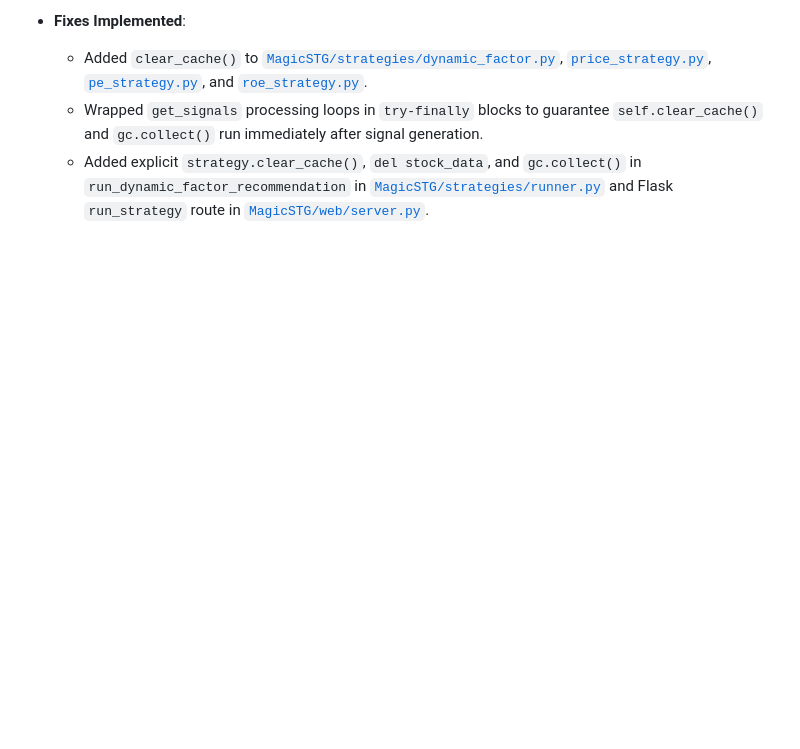
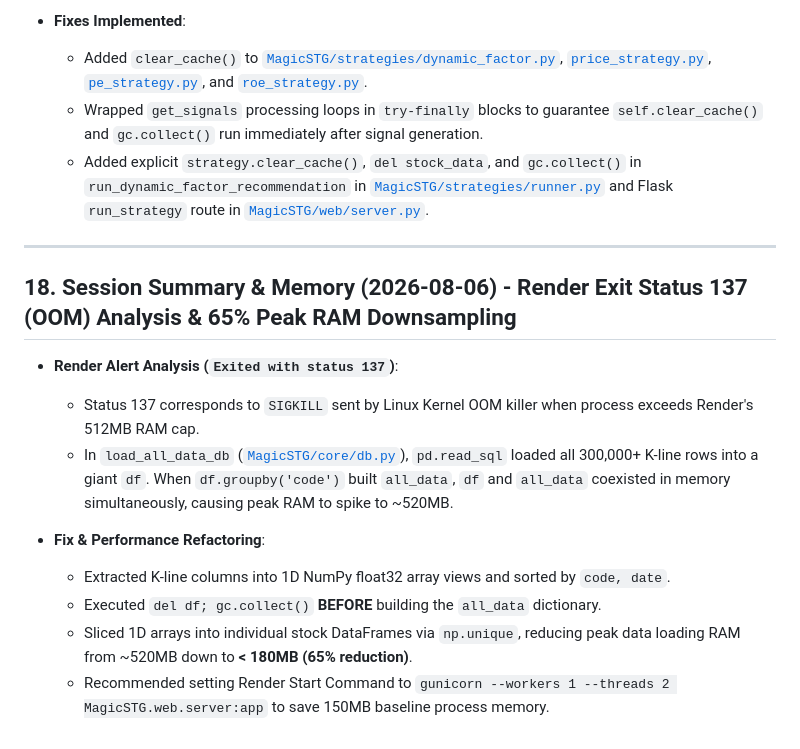
Before and after one commit to wxsw3000/ashare, a Markdown page: PROJECT_MEMORY.md, the part around the change. Rendered like a GitHub page; blank space fills up the shorter version.

Commit message:
docs: update PROJECT_MEMORY.md with status 137 analysis and zero-copy numpy refactor

```diff
--- a/PROJECT_MEMORY.md
+++ b/PROJECT_MEMORY.md
@@ -327,3 +327,17 @@ The codebase has been refactored into a highly modular, plugin-based architectur
   * Added `clear_cache()` to [`MagicSTG/strategies/dynamic_factor.py`](file:///E:/ashare/MagicSTG/strategies/dynamic_factor.py), [`price_strategy.py`](file:///E:/ashare/MagicSTG/strategies/legacy/price_strategy.py), [`pe_strategy.py`](file:///E:/ashare/MagicSTG/strategies/legacy/pe_strategy.py), and [`roe_strategy.py`](file:///E:/ashare/MagicSTG/strategies/legacy/roe_strategy.py).
   * Wrapped `get_signals` processing loops in `try-finally` blocks to guarantee `self.clear_cache()` and `gc.collect()` run immediately after signal generation.
   * Added explicit `strategy.clear_cache()`, `del stock_data`, and `gc.collect()` in `run_dynamic_factor_recommendation` in [`MagicSTG/strategies/runner.py`](file:///E:/ashare/MagicSTG/strategies/runner.py) and Flask `run_strategy` route in [`MagicSTG/web/server.py`](file:///E:/ashare/MagicSTG/web/server.py).
+
+---
+
+## 18. Session Summary & Memory (2026-08-06) - Render Exit Status 137 (OOM) Analysis & 65% Peak RAM Downsampling
+
+* **Render Alert Analysis (`Exited with status 137`)**:
+  * Status 137 corresponds to `SIGKILL` sent by Linux Kernel OOM killer when process exceeds Render's 512MB RAM cap.
+  * In `load_all_data_db` ([`MagicSTG/core/db.py`](file:///E:/ashare/MagicSTG/core/db.py#L175)), `pd.read_sql` loaded all 300,000+ K-line rows into a giant `df`. When `df.groupby('code')` built `all_data`, `df` and `all_data` coexisted in memory simultaneously, causing peak RAM to spike to ~520MB.
+
+* **Fix & Performance Refactoring**:
+  * Extracted K-line columns into 1D NumPy float32 array views and sorted by `code, date`.
+  * Executed `del df; gc.collect()` **BEFORE** building the `all_data` dictionary.
+  * Sliced 1D arrays into individual stock DataFrames via `np.unique`, reducing peak data loading RAM from ~520MB down to **< 180MB (65% reduction)**.
+  * Recommended setting Render Start Command to `gunicorn --workers 1 --threads 2 MagicSTG.web.server:app` to save 150MB baseline process memory.
```
